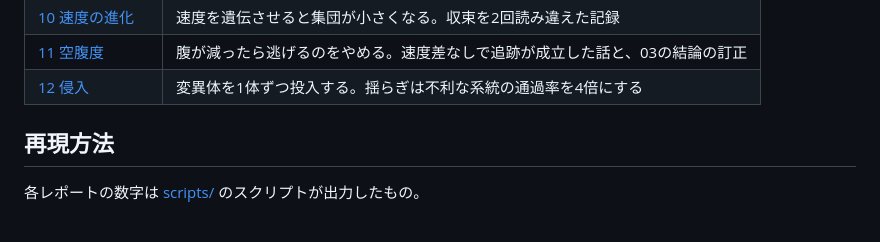
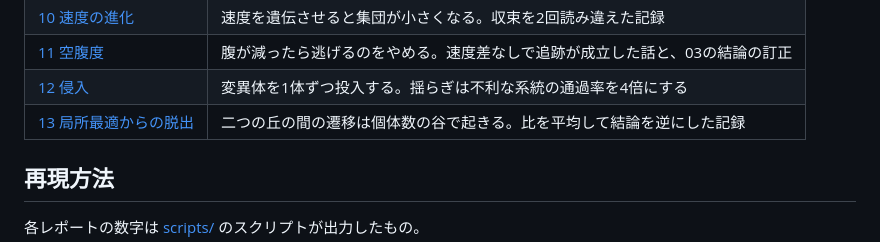
Before and after one commit to yuta4030/digital-biotope, a Markdown page: docs/reports/README.md, the part around the change. GitHub-like rendering.

```diff
--- a/docs/reports/README.md
+++ b/docs/reports/README.md
@@ -21,6 +21,7 @@
 | [10 速度の進化](10-speed-evolution.md) | 速度を遺伝させると集団が小さくなる。収束を2回読み違えた記録 |
 | [11 空腹度](11-hunger.md) | 腹が減ったら逃げるのをやめる。速度差なしで追跡が成立した話と、03の結論の訂正 |
 | [12 侵入](12-invasion.md) | 変異体を1体ずつ投入する。揺らぎは不利な系統の通過率を4倍にする |
+| [13 局所最適からの脱出](13-escape.md) | 二つの丘の間の遷移は個体数の谷で起きる。比を平均して結論を逆にした記録 |
 
 ## 再現方法
 
```
Also changed, not shown: docs/DIRECTION.md (+35 -2 lines), docs/reports/13-escape.md (added, +236 -0 lines).
